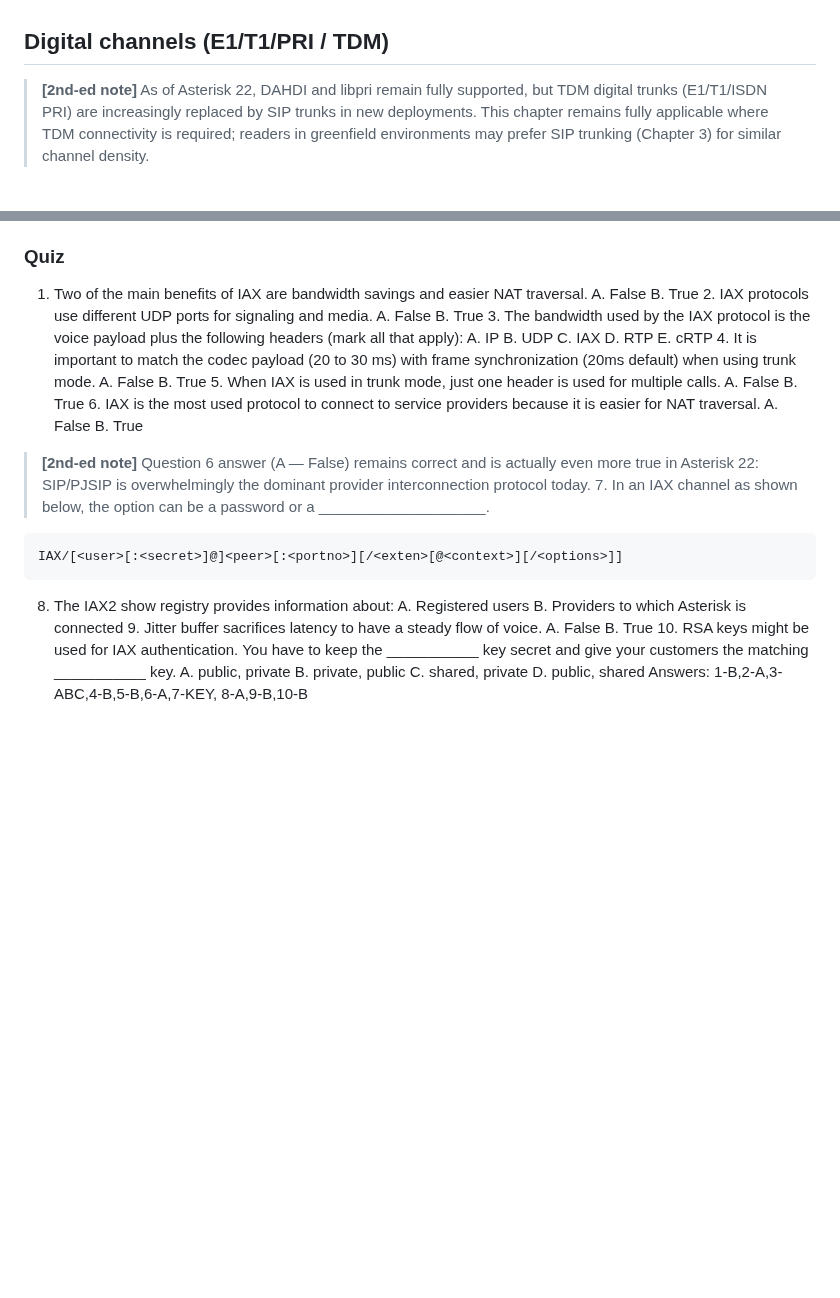
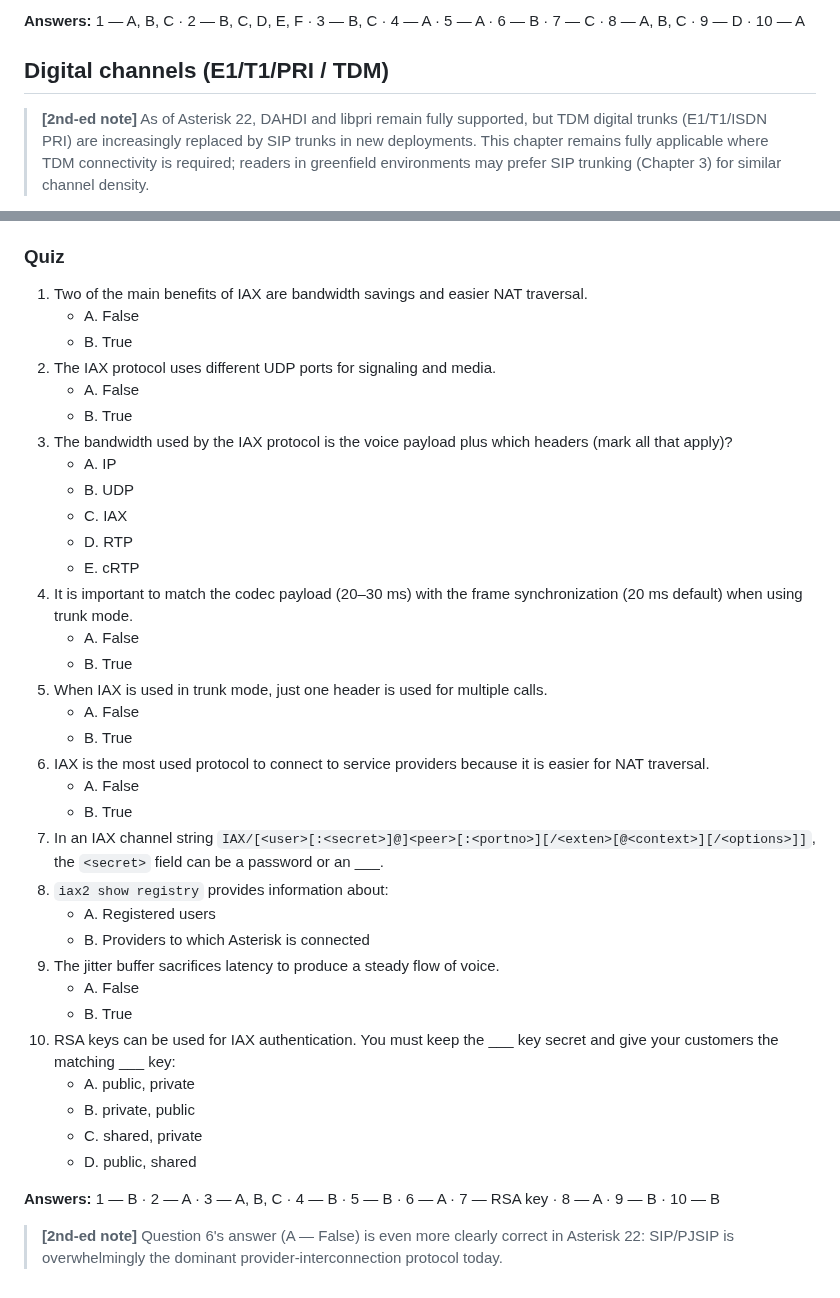
Before and after one commit to flaviogoncalves/asterisk-guide, a Markdown page: src/chapters/10-legacy-channels.md, 2 parts joined by grey strips. Drawn GitHub-style; blank space fills up the shorter version.

````diff
--- a/src/chapters/10-legacy-channels.md
+++ b/src/chapters/10-legacy-channels.md
@@ -523,3 +575,4 @@ DAHDI/g1  - First available channel in group 1
+**Answers:** 1 — A, B, C · 2 — B, C, D, E, F · 3 — B, C · 4 — A · 5 — A · 6 — B · 7 — C · 8 — A, B, C · 9 — D · 10 — A
 
 ## Digital channels (E1/T1/PRI / TDM)
 
@@ -2429,12 +2515,40 @@ This chapter has reviewed the strengths and weaknesses of the IAX protocol. It h
 
 ### Quiz
 
-1. Two of the main benefits of IAX are bandwidth savings and easier NAT traversal. A. False B. True 2. IAX protocols use different UDP ports for signaling and media. A. False B. True 3. The bandwidth used by the IAX protocol is the voice payload plus the following headers (mark all that apply): A. IP B. UDP C. IAX D. RTP E. cRTP 4. It is important to match the codec payload (20 to 30 ms) with frame synchronization (20ms default) when using trunk mode. A. False B. True 5. When IAX is used in trunk mode, just one header is used for multiple calls. A. False B. True 6. IAX is the most used protocol to connect to service providers because it is easier for NAT traversal. A. False B. True
-
-> **[2nd-ed note]** Question 6 answer (A — False) remains correct and is actually even more true in Asterisk 22: SIP/PJSIP is overwhelmingly the dominant provider interconnection protocol today. 7. In an IAX channel as shown below, the option <secret> can be a password or a ____________________.
-
-```
-IAX/[<user>[:<secret>]@]<peer>[:<portno>][/<exten>[@<context>][/<options>]]
-```
-
-8. The IAX2 show registry provides information about: A. Registered users B. Providers to which Asterisk is connected 9. Jitter buffer sacrifices latency to have a steady flow of voice. A. False B. True 10. RSA keys might be used for IAX authentication. You have to keep the ___________ key secret and give your customers the matching ___________ key. A. public, private B. private, public C. shared, private D. public, shared Answers: 1-B,2-A,3-ABC,4-B,5-B,6-A,7-KEY, 8-A,9-B,10-B
+1. Two of the main benefits of IAX are bandwidth savings and easier NAT traversal.
+   - A. False
+   - B. True
+2. The IAX protocol uses different UDP ports for signaling and media.
+   - A. False
+   - B. True
+3. The bandwidth used by the IAX protocol is the voice payload plus which headers (mark all that apply)?
+   - A. IP
+   - B. UDP
+   - C. IAX
+   - D. RTP
+   - E. cRTP
+4. It is important to match the codec payload (20–30 ms) with the frame synchronization (20 ms default) when using trunk mode.
+   - A. False
+   - B. True
+5. When IAX is used in trunk mode, just one header is used for multiple calls.
+   - A. False
+   - B. True
+6. IAX is the most used protocol to connect to service providers because it is easier for NAT traversal.
+   - A. False
+   - B. True
+7. In an IAX channel string `IAX/[<user>[:<secret>]@]<peer>[:<portno>][/<exten>[@<context>][/<options>]]`, the `<secret>` field can be a password or an ___.
+8. `iax2 show registry` provides information about:
+   - A. Registered users
+   - B. Providers to which Asterisk is connected
+9. The jitter buffer sacrifices latency to produce a steady flow of voice.
+   - A. False
+   - B. True
+10. RSA keys can be used for IAX authentication. You must keep the ___ key secret and give your customers the matching ___ key:
+    - A. public, private
+    - B. private, public
+    - C. shared, private
+    - D. public, shared
+
+**Answers:** 1 — B · 2 — A · 3 — A, B, C · 4 — B · 5 — B · 6 — A · 7 — RSA key · 8 — A · 9 — B · 10 — B
+
+> **[2nd-ed note]** Question 6's answer (A — False) is even more clearly correct in Asterisk 22: SIP/PJSIP is overwhelmingly the dominant provider-interconnection protocol today.
````
Also changed, not shown: other parts of src/chapters/10-legacy-channels.md (+88 -3 lines).
